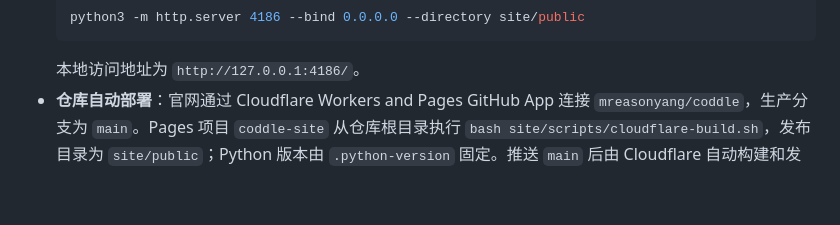
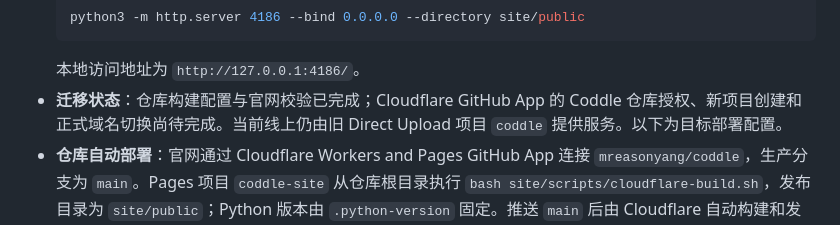
Before and after one commit to mreasonyang/coddle, a Markdown page: README.md, the part around the change. GitHub-like rendering; folded sections open; blank space fills up the shorter version.

````diff
--- a/README.md
+++ b/README.md
@@ -129,6 +129,7 @@
   python3 -m http.server 4186 --bind 0.0.0.0 --directory site/public
   ```
   本地访问地址为 `http://127.0.0.1:4186/`。
+- **迁移状态**：仓库构建配置与官网校验已完成；Cloudflare GitHub App 的 Coddle 仓库授权、新项目创建和正式域名切换尚待完成。当前线上仍由旧 Direct Upload 项目 `coddle` 提供服务。以下为目标部署配置。
 - **仓库自动部署**：官网通过 Cloudflare Workers and Pages GitHub App 连接 `mreasonyang/coddle`，生产分支为 `main`。Pages 项目 `coddle-site` 从仓库根目录执行 `bash site/scripts/cloudflare-build.sh`，发布目录为 `site/public`；Python 版本由 `.python-version` 固定。推送 `main` 后由 Cloudflare 自动构建和发布，无需配置 Cloudflare API Token。
 - **本地校验与打包**：运行 `bash site/scripts/cloudflare-build.sh`，检查公开资源、下载文件校验值与 JavaScript 语法，并生成 `site/dist/coddle-site.zip` 和文件校验清单。GitHub 的 [官网校验工作流](.github/workflows/site.yml) 执行相同检查并保留提交绑定的产物；部署由 Cloudflare 原生集成完成。
 - **域名与恢复**：`coddle.kyun.si` 绑定 `coddle-site`。旧 Direct Upload 项目 `coddle` 保留既有部署作为恢复来源。需要调整 GitHub App 授权时，只增加所需仓库，保留其他已有授权。
````
Also changed, not shown: README.en.md (+1 -0 lines).
